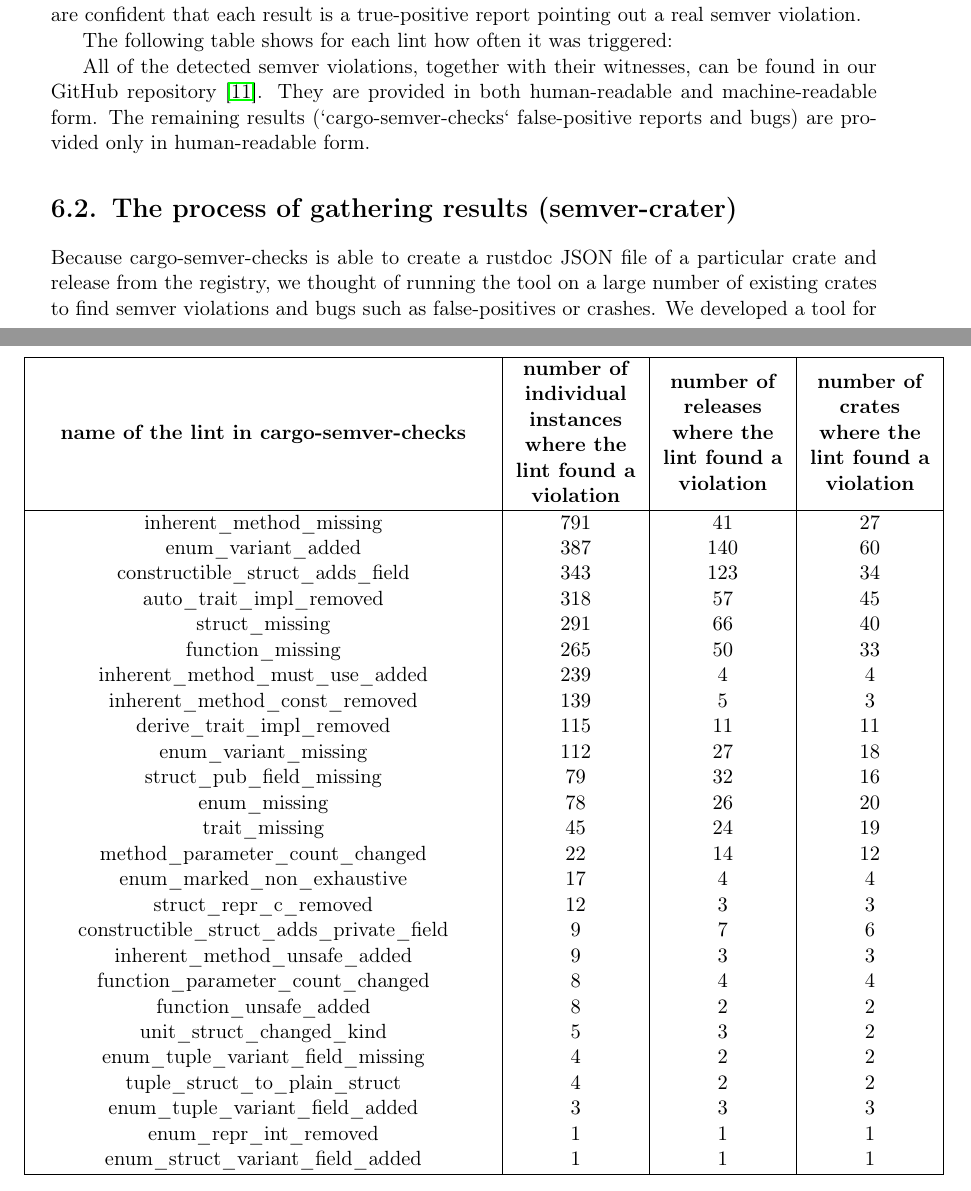
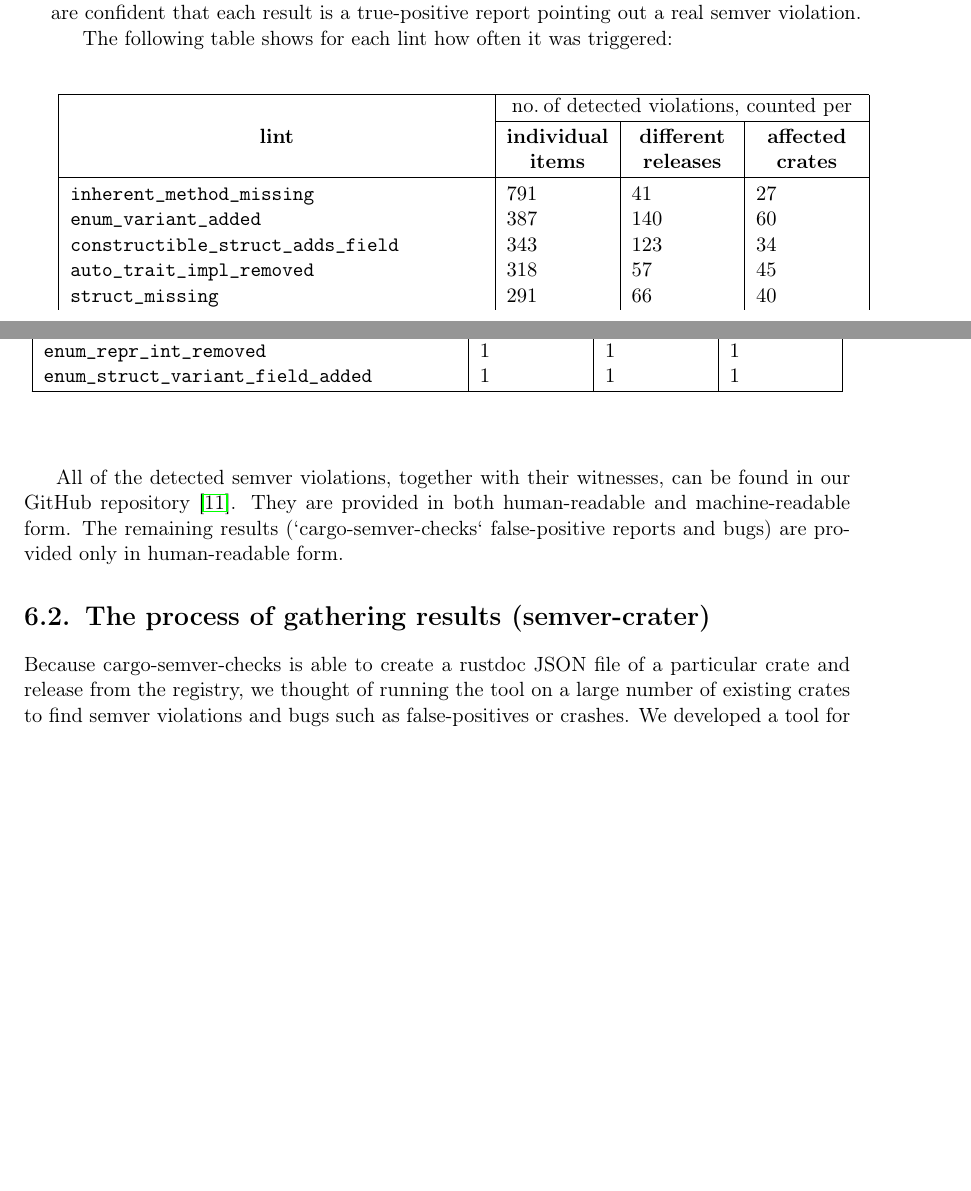
Before and after one commit to tonowak/bachelors-thesis, a LaTeX thesis (thesis-en.tex): two parts of pages 31 and 32 of 45, joined at a grey line, cut so that both start at the same text, the shorter picture padded with empty space. Compiled offline with pdfLaTeX.

Commit message:
The first table is now lit

```diff
--- a/thesis-en.tex
+++ b/thesis-en.tex
@@ -2,10 +2,12 @@
 \usepackage{dirtytalk}
 \usepackage{hyperref}
 \usepackage{graphicx}
-\usepackage{array}
+\usepackage{longtable}
 \usepackage{cellspace}
 \setlength\cellspacetoplimit{5pt}
 \setlength\cellspacebottomlimit{5pt}
+\newcommand\Tspace{\rule{0pt}{2.6ex}}         % = top table row spacing
+\newcommand\Bspace{\rule[-0.9ex]{0pt}{0pt}}   % = bottom table row spacing
 \graphicspath{ {./images/} }
 
 \autor{Tomasz Nowak}{429575}
@@ -788,43 +790,24 @@ result is a true-positive report pointing out a real semver violation.
 
 The following table shows for each lint how often it was triggered:
 
-\begin{table}[h]
-	\centering
-	\begin{tabular}{|
-		>{\centering\arraybackslash}m{.55\linewidth} |
-		>{\centering\arraybackslash}m{.15\linewidth} |
-		>{\centering\arraybackslash}m{.15\linewidth} |
-		>{\centering\arraybackslash}m{.15\linewidth} |
-		}
+\begin{center}
+	\begin{longtable}{| p{7.75cm} | p{1.9cm} | p{1.9cm} | p{1.9cm} |}
 		\hline
-			{\textbf{name of the lint in cargo-semver-checks}} &
-			{\textbf{number of individual instances where the lint found a violation}} &
-			{\textbf{number of releases where the lint found a violation}} &
-			{\textbf{number of crates where the lint found a violation}} \\
+			&
+			\multicolumn{3}{c|}{no.\:of detected violations, counted per} \\
+		\cline{2-4}
+			\multicolumn{1}{|c|}{\textbf{lint}} &
+			\multicolumn{1}{c|}{\textbf{individual}} &
+			\multicolumn{1}{c|}{\textbf{different}} &
+			\multicolumn{1}{c|}{\textbf{affected}} \Tspace \\
+			&
+			\multicolumn{1}{c|}{\textbf{items}} &
+			\multicolumn{1}{c|}{\textbf{releases}} &
+			\multicolumn{1}{c|}{\textbf{crates}} \\
 		\hline
-		inherent\_method\_missing & $791$ & $41$ & $27$ \\
-		enum\_variant\_added & $387$ & $140$ & $60$ \\
-		constructible\_struct\_adds\_field & $343$ & $123$ & $34$ \\
-		auto\_trait\_impl\_removed & $318$ & $57$ & $45$ \\
-		struct\_missing & $291$ & $66$ & $40$ \\
-		function\_missing & $265$ & $50$ & $33$ \\
-		inherent\_method\_must\_use\_added & $239$ & $4$ & $4$ \\
-		inherent\_method\_const\_removed & $139$ & $5$ & $3$ \\
-		derive\_trait\_impl\_removed & $115$ & $11$ & $11$ \\
-		enum\_variant\_missing & $112$ & $27$ & $18$ \\
-		struct\_pub\_field\_missing & $79$ & $32$ & $16$ \\
-		enum\_missing & $78$ & $26$ & $20$ \\
-		trait\_missing & $45$ & $24$ & $19$ \\
-		method\_parameter\_count\_changed & $22$ & $14$ & $12$ \\
-		enum\_marked\_non\_exhaustive & $17$ & $4$ & $4$ \\
-		struct\_repr\_c\_removed & $12$ & $3$ & $3$ \\
-		constructible\_struct\_adds\_private\_field & $9$ & $7$ & $6$ \\
-		inherent\_method\_unsafe\_added & $9$ & $3$ & $3$ \\
-		function\_parameter\_count\_changed & $8$ & $4$ & $4$ \\
-		function\_unsafe\_added & $8$ & $2$ & $2$ \\
-		unit\_struct\_changed\_kind & $5$ & $3$ & $2$ \\
-		enum\_tuple\_variant\_field\_missing & $4$ & $2$ & $2$ \\
-		tuple\_struct\_to\_plain\_struct & $4$ & $2$ & $2$ \\
-		enum\_tuple\_variant\_field\_added & $3$ & $3$ & $3$ \\
-		enum\_repr\_int\_removed & $1$ & $1$ & $1$ \\
-		enum\_struct\_variant\_field\_added & $1$ & $1$ & $1$ \\
+			\texttt{inherent\_method\_missing} & $791$ & $41$ & $27$ \Tspace \\
+			\texttt{enum\_variant\_added} & $387$ & $140$ & $60$ \\
+			\texttt{constructible\_struct\_adds\_field} & $343$ & $123$ & $34$ \\
+			\texttt{auto\_trait\_impl\_removed} & $318$ & $57$ & $45$ \\
+			\texttt{struct\_missing} & $291$ & $66$ & $40$ \\
+			\texttt{function\_missing} & $265$ & $50$ & $33$ \\
@@ -831,6 +832,8 @@ The following table shows for each lint how often it was triggered:
+			\texttt{enum\_repr\_int\_removed} & $1$ & $1$ & $1$ \\
+			\texttt{enum\_struct\_variant\_field\_added} & $1$ & $1$ & $1$ \Bspace \\
 		\hline
-	\end{tabular}
-\end{table}
+	\end{longtable}
+\end{center}
 
 All of the detected semver violations, together with their witnesses, can be found in our GitHub repository \cite{github-csv-results}.
 They are provided in both human-readable and machine-readable form.
```
Also changed, not shown: thesis-en.tex (18 more changed lines).
